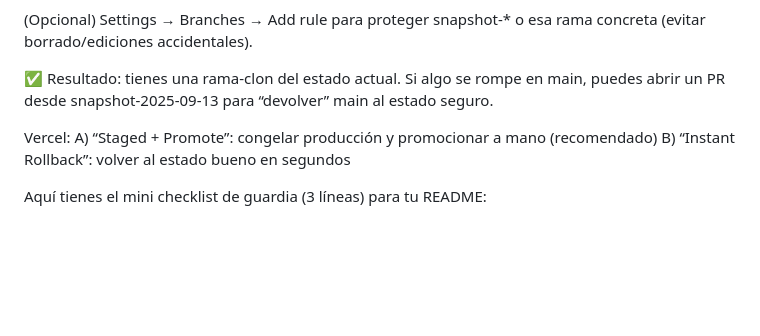
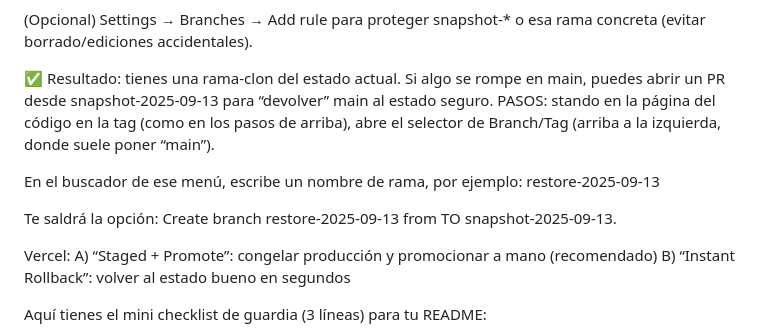
Before and after one commit to jpsalart/precioreal2, a Markdown page: README.md, the part around the change. Rendered like a GitHub page; blank space fills up the shorter version.

```diff
--- a/README.md
+++ b/README.md
@@ -181,7 +181,13 @@ Crear.
 (Opcional) Settings → Branches → Add rule para proteger snapshot-* o esa rama concreta (evitar borrado/ediciones accidentales).
 
 ✅ Resultado: tienes una rama-clon del estado actual. Si algo se rompe en main, puedes abrir un PR desde snapshot-2025-09-13 para “devolver” main al estado seguro.
+PASOS:
+stando en la página del código en la tag (como en los pasos de arriba), abre el selector de Branch/Tag (arriba a la izquierda, donde suele poner “main”).
 
+En el buscador de ese menú, escribe un nombre de rama, por ejemplo:
+restore-2025-09-13
+
+Te saldrá la opción: Create branch restore-2025-09-13 from TO snapshot-2025-09-13.
 
 Vercel:
 A) “Staged + Promote”: congelar producción y promocionar a mano (recomendado)
```
